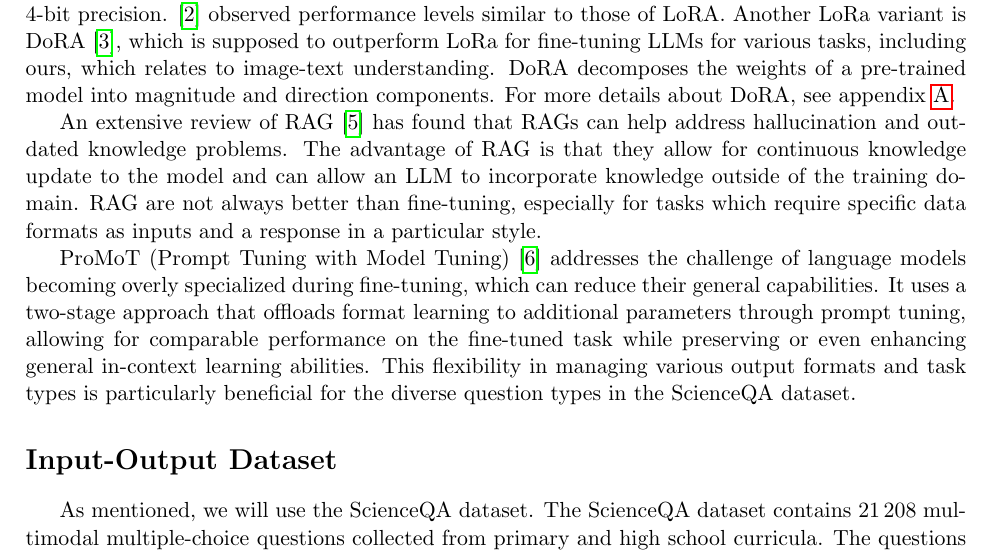
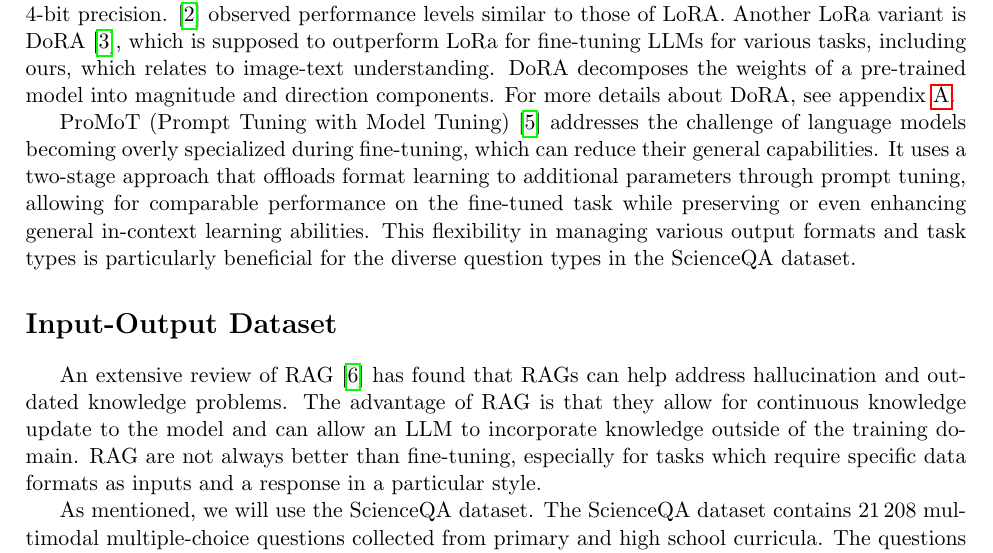
Before and after one commit to dramatic-bat-flip/project_MLSP, a LaTeX document (proposal/proposal.tex): part of page 2 of 5, cut so that both start at the same text. Compiled offline with pdfLaTeX.

Commit message:
Update proposal.tex

```diff
--- a/proposal/proposal.tex
+++ b/proposal/proposal.tex
@@ -51,10 +51,10 @@ If we have time, we will compare with a training approach using retrieval-augmen
 LoRA (Low-Rank Adaptation) is a fine-tuning technique for LLMs introduced by \cite{lora}. It deviates from regular fine-tuning by freezing the original model weights and by updating a separate set of weights which are then added to the original weights. In regular fine-tuning an entire weight update matrix ($\Delta W$) is combined with the pre-trained weights. LoRA separates $\Delta W$ into 2 low-rank matrices that approximate it. This method significantly reduces the number of trainable parameters. Along with the reduced computational load this brings, it can also help prevent overfitting. The downside of LoRA is that it introduces a new hyperparameter, $r$, which must be optimized. This hyperparameter represents the inner dimension of the low-rank matrices. QLoRA \cite{qlora} is a modification of LoRA that introduces increased memory efficiency due to storing weight parameters with 4-bit precision. \cite{qlora} observed performance levels similar to those of LoRA.
 Another LoRa variant is DoRA \cite{dora}, which is supposed to outperform LoRa for fine-tuning LLMs for various tasks, including ours, which relates to image-text understanding. DoRA decomposes the weights of a pre-trained model into magnitude and direction components. For more details about DoRA, see appendix \ref{appendix:dora}.
 
-An extensive review of RAG \cite{ragreview} has found that RAGs can help address hallucination and outdated knowledge problems. The advantage of RAG is that they allow for continuous knowledge update to the model and can allow an LLM to incorporate knowledge outside of the training domain. RAG are not always better than fine-tuning, especially for tasks which require specific data formats as inputs and a response in a particular style.
-
 ProMoT (Prompt Tuning with Model Tuning) \cite{valizadehaslani2022twostagefinetuningnovelstrategy} addresses the challenge of language models becoming overly specialized during fine-tuning, which can reduce their general capabilities. It uses a two-stage approach that offloads format learning to additional parameters through prompt tuning, allowing for comparable performance on the fine-tuned task while preserving or even enhancing general in-context learning abilities. This flexibility in managing various output formats and task types is particularly beneficial for the diverse question types in the ScienceQA dataset.
 \section*{Input-Output Dataset}
+
+An extensive review of RAG \cite{ragreview} has found that RAGs can help address hallucination and outdated knowledge problems. The advantage of RAG is that they allow for continuous knowledge update to the model and can allow an LLM to incorporate knowledge outside of the training domain. RAG are not always better than fine-tuning, especially for tasks which require specific data formats as inputs and a response in a particular style.
 
 As mentioned, we will use the ScienceQA dataset. The ScienceQA dataset contains 21\,208 multimodal multiple-choice questions collected from primary and high school curricula. The questions are separated into 3 subjects: natural science, language science, and social science. Roughly 49\,\% of the questions have an image context, 48\,\% have a text context, and 31\,\% have both. An interesting aspect of the ScienceQA dataset is that most question contain lectures (84\,\%) and detailed explanations (91\,\%) that help answer the question. The dataset has already been split into train, test, and validation sets on HuggingFace. The train set contains 12\,726 observations, whereas the test and validation sets each contains 4\,241 observations. We will use the train and tests sets to fine-tune the model and the test set to evaluate performance. The following diagram illustrates what the input (query) can look like and how it will be processed:
 
```
